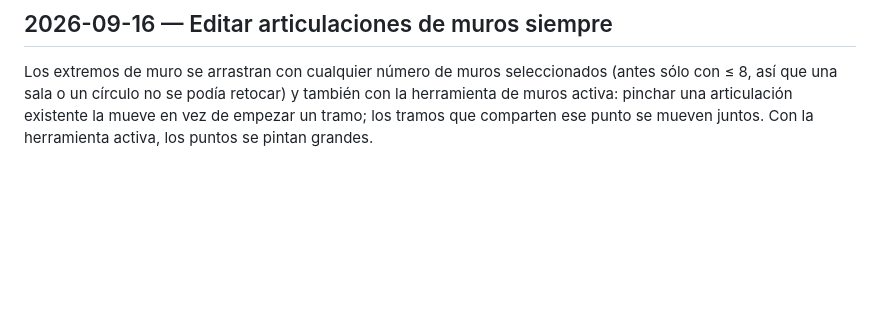
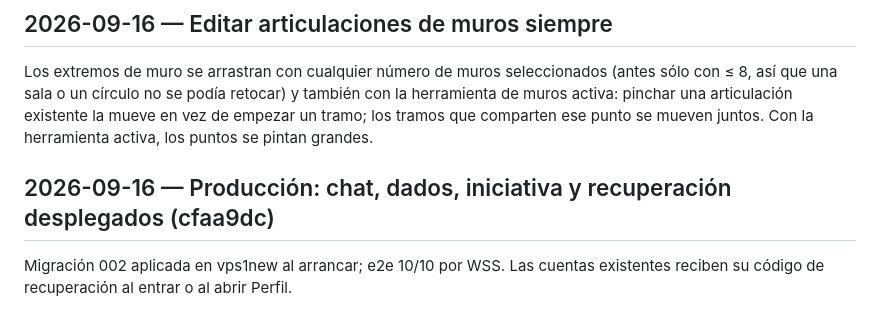
Before and after one commit to JorgeForero02/JA-VTT, a Markdown page: docs/07-historial.md, the part around the change. Rendered like a GitHub page; blank space fills up the shorter version.

Commit message:
docs: despliegue de chat, dados, iniciativa y recuperación
Co-Authored-By: Claude Opus 5 (1M context) <noreply@anthropic.com>

```diff
--- a/docs/07-historial.md
+++ b/docs/07-historial.md
@@ -132,3 +132,8 @@ Los extremos de muro se arrastran con cualquier número de muros seleccionados (
 ≤ 8, así que una sala o un círculo no se podía retocar) y también con la herramienta de muros
 activa: pinchar una articulación existente la mueve en vez de empezar un tramo; los tramos que
 comparten ese punto se mueven juntos. Con la herramienta activa, los puntos se pintan grandes.
+
+## 2026-09-16 — Producción: chat, dados, iniciativa y recuperación desplegados (cfaa9dc)
+
+Migración 002 aplicada en vps1new al arrancar; e2e 10/10 por WSS. Las cuentas existentes reciben
+su código de recuperación al entrar o al abrir Perfil.
```
